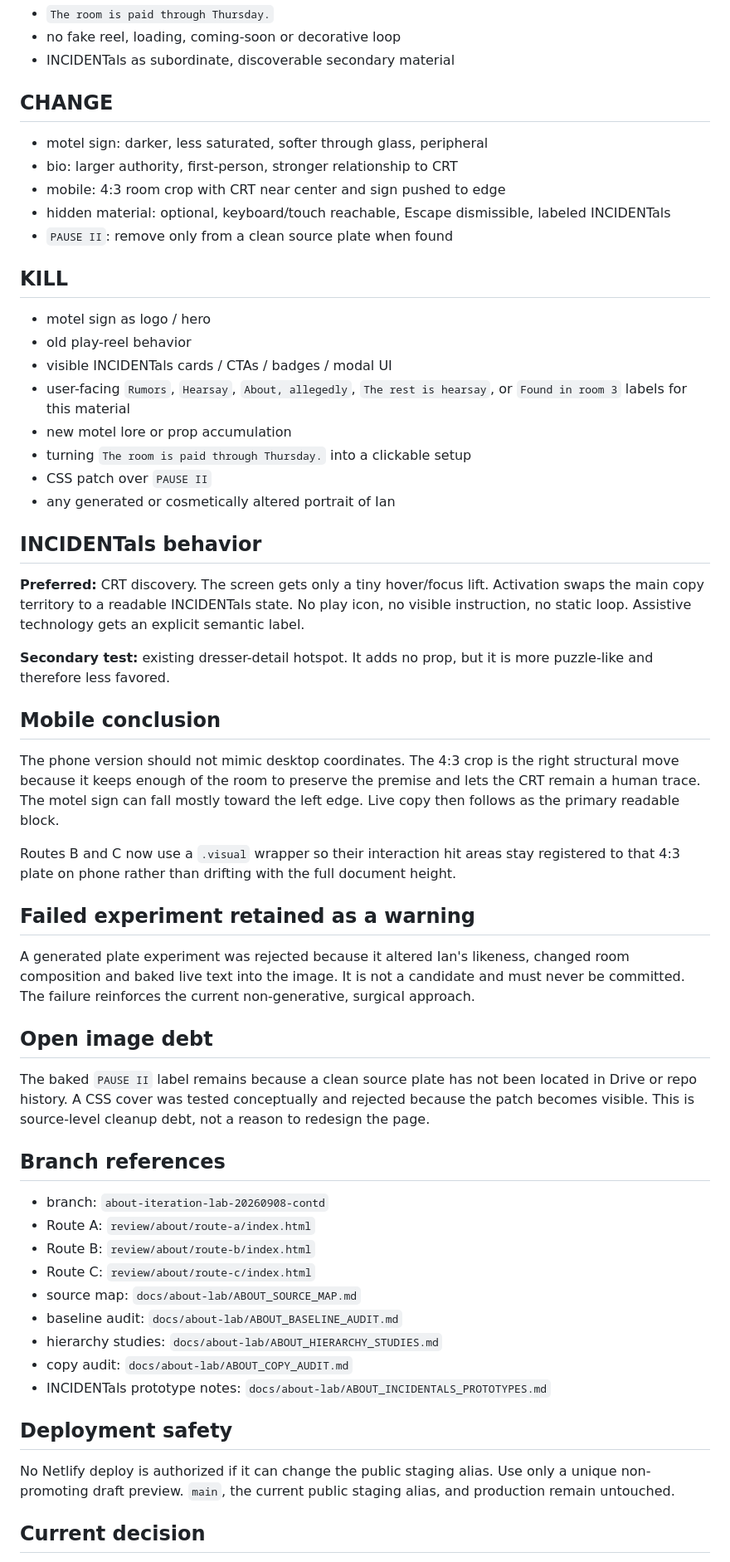
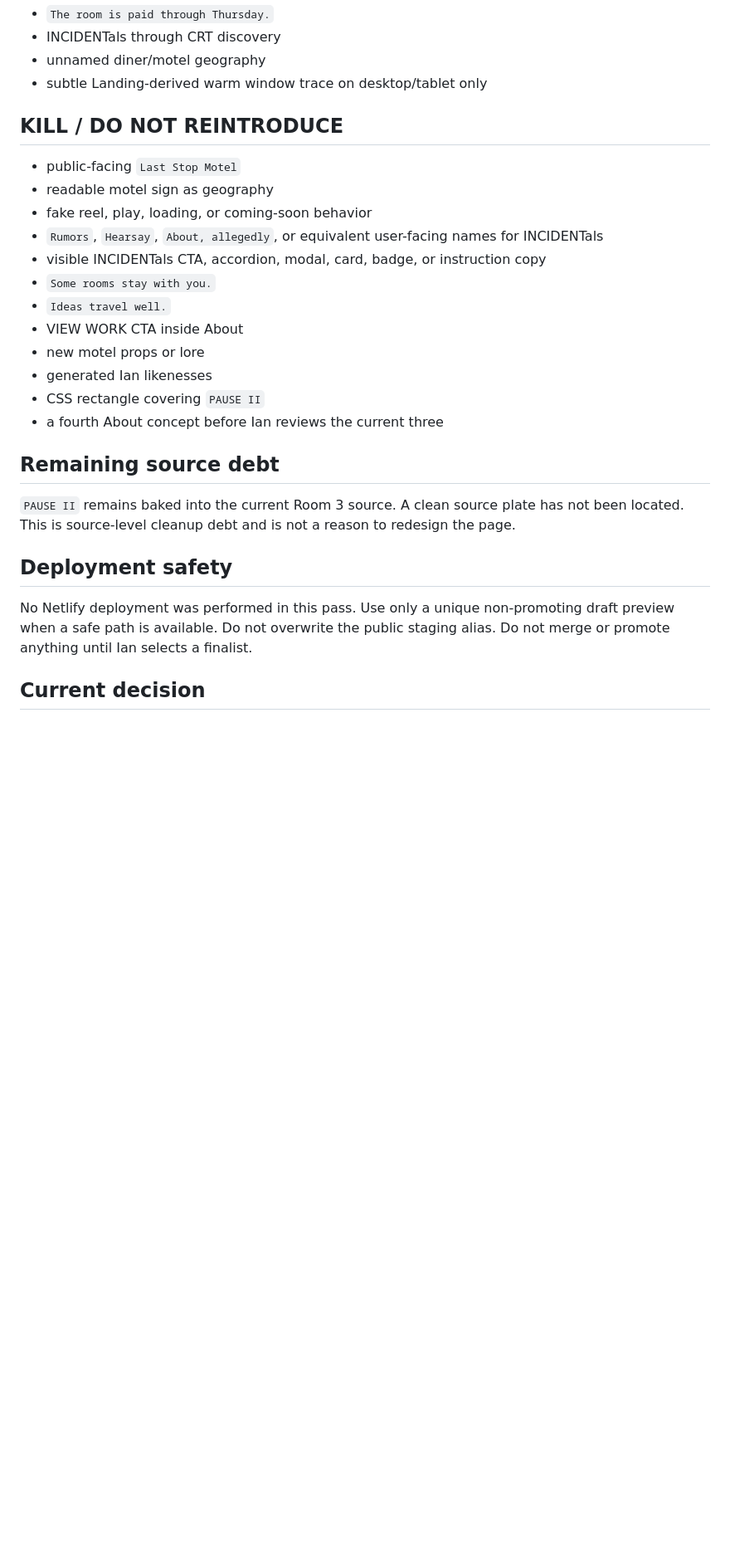
Before and after one commit to gufuth/new-portfolio, a Markdown page: docs/about-lab/ABOUT_FINAL_REVIEW.md, the part around one of its changes. Shown at 83% size. Drawn GitHub-style; blank space fills up the shorter version.

Commit message:
Record Sep 11 About rendered finalist review

```diff
--- a/docs/about-lab/ABOUT_FINAL_REVIEW.md
+++ b/docs/about-lab/ABOUT_FINAL_REVIEW.md
@@ -52,61 +125,30 @@ The actual break from Landing is hierarchy. The motel sign behaves like a second
 - `The room is paid through Thursday.`
-- no fake reel, loading, coming-soon or decorative loop
-- INCIDENTals as subordinate, discoverable secondary material
+- INCIDENTals through CRT discovery
+- unnamed diner/motel geography
+- subtle Landing-derived warm window trace on desktop/tablet only
 
-## CHANGE
+## KILL / DO NOT REINTRODUCE
 
-- motel sign: darker, less saturated, softer through glass, peripheral
-- bio: larger authority, first-person, stronger relationship to CRT
-- mobile: 4:3 room crop with CRT near center and sign pushed to edge
-- hidden material: optional, keyboard/touch reachable, Escape dismissible, labeled INCIDENTals
-- `PAUSE II`: remove only from a clean source plate when found
+- public-facing `Last Stop Motel`
+- readable motel sign as geography
+- fake reel, play, loading, or coming-soon behavior
+- `Rumors`, `Hearsay`, `About, allegedly`, or equivalent user-facing names for INCIDENTals
+- visible INCIDENTals CTA, accordion, modal, card, badge, or instruction copy
+- `Some rooms stay with you.`
+- `Ideas travel well.`
+- VIEW WORK CTA inside About
+- new motel props or lore
+- generated Ian likenesses
+- CSS rectangle covering `PAUSE II`
+- a fourth About concept before Ian reviews the current three
 
-## KILL
+## Remaining source debt
 
-- motel sign as logo / hero
-- old play-reel behavior
-- visible INCIDENTals cards / CTAs / badges / modal UI
-- user-facing `Rumors`, `Hearsay`, `About, allegedly`, `The rest is hearsay`, or `Found in room 3` labels for this material
-- new motel lore or prop accumulation
-- turning `The room is paid through Thursday.` into a clickable setup
-- CSS patch over `PAUSE II`
-- any generated or cosmetically altered portrait of Ian
-
-## INCIDENTals behavior
-
-**Preferred:** CRT discovery. The screen gets only a tiny hover/focus lift. Activation swaps the main copy territory to a readable INCIDENTals state. No play icon, no visible instruction, no static loop. Assistive technology gets an explicit semantic label.
-
-**Secondary test:** existing dresser-detail hotspot. It adds no prop, but it is more puzzle-like and therefore less favored.
-
-## Mobile conclusion
-
-The phone version should not mimic desktop coordinates. The 4:3 crop is the right structural move because it keeps enough of the room to preserve the premise and lets the CRT remain a human trace. The motel sign can fall mostly toward the left edge. Live copy then follows as the primary readable block.
-
-Routes B and C now use a `.visual` wrapper so their interaction hit areas stay registered to that 4:3 plate on phone rather than drifting with the full document height.
-
-## Failed experiment retained as a warning
-
-A generated plate experiment was rejected because it altered Ian's likeness, changed room composition and baked live text into the image. It is not a candidate and must never be committed. The failure reinforces the current non-generative, surgical approach.
-
-## Open image debt
-
-The baked `PAUSE II` label remains because a clean source plate has not been located in Drive or repo history. A CSS cover was tested conceptually and rejected because the patch becomes visible. This is source-level cleanup debt, not a reason to redesign the page.
-
-## Branch references
-
-- branch: `about-iteration-lab-20260908-contd`
-- Route A: `review/about/route-a/index.html`
-- Route B: `review/about/route-b/index.html`
-- Route C: `review/about/route-c/index.html`
-- source map: `docs/about-lab/ABOUT_SOURCE_MAP.md`
-- baseline audit: `docs/about-lab/ABOUT_BASELINE_AUDIT.md`
-- hierarchy studies: `docs/about-lab/ABOUT_HIERARCHY_STUDIES.md`
-- copy audit: `docs/about-lab/ABOUT_COPY_AUDIT.md`
-- INCIDENTals prototype notes: `docs/about-lab/ABOUT_INCIDENTALS_PROTOTYPES.md`
+`PAUSE II` remains baked into the current Room 3 source. A clean source plate has not been located. This is source-level cleanup debt and is not a reason to redesign the page.
 
 ## Deployment safety
 
-No Netlify deploy is authorized if it can change the public staging alias. Use only a unique non-promoting draft preview. `main`, the current public staging alias, and production remain untouched.
+No Netlify deployment was performed in this pass. Use only a unique non-promoting draft preview when a safe path is available. Do not overwrite the public staging alias. Do not merge or promote anything until Ian selects a finalist.
 
 ## Current decision
 
```
Also changed, not shown: other parts of docs/about-lab/ABOUT_FINAL_REVIEW.md (+99 -26 lines).
